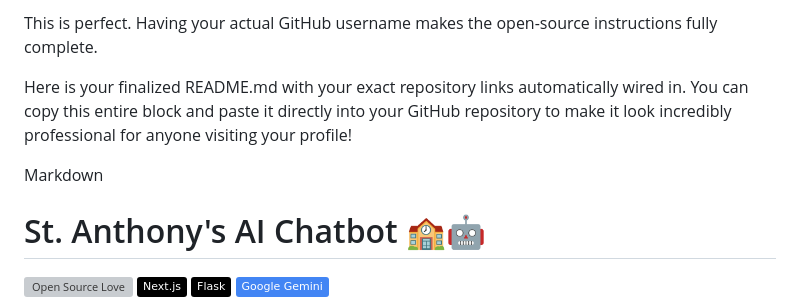
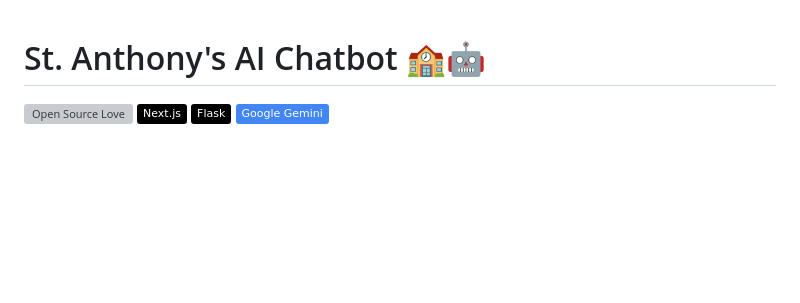
Before and after one commit to manasgupta172/st-anthony-website, a Markdown page: README.md, the part around the change. Rendered like a GitHub page; badges without logos; blank space fills up the shorter version; grey boxes are pictures that could not be loaded.

Commit message:
Clean up README.md introductory section
Removed introductory text from README.md.

```diff
--- a/README.md
+++ b/README.md
@@ -1,8 +1,4 @@
-This is perfect. Having your actual GitHub username makes the open-source instructions fully complete.
 
-Here is your finalized README.md with your exact repository links automatically wired in. You can copy this entire block and paste it directly into your GitHub repository to make it look incredibly professional for anyone visiting your profile!
-
-Markdown
 # St. Anthony's AI Chatbot 🏫🤖
 
 [![Open Source Love](https://badges.frapsoft.com/os/v1/open-source.svg?v=103)](https://github.com/ellerbrock/open-source-badges/)
```
